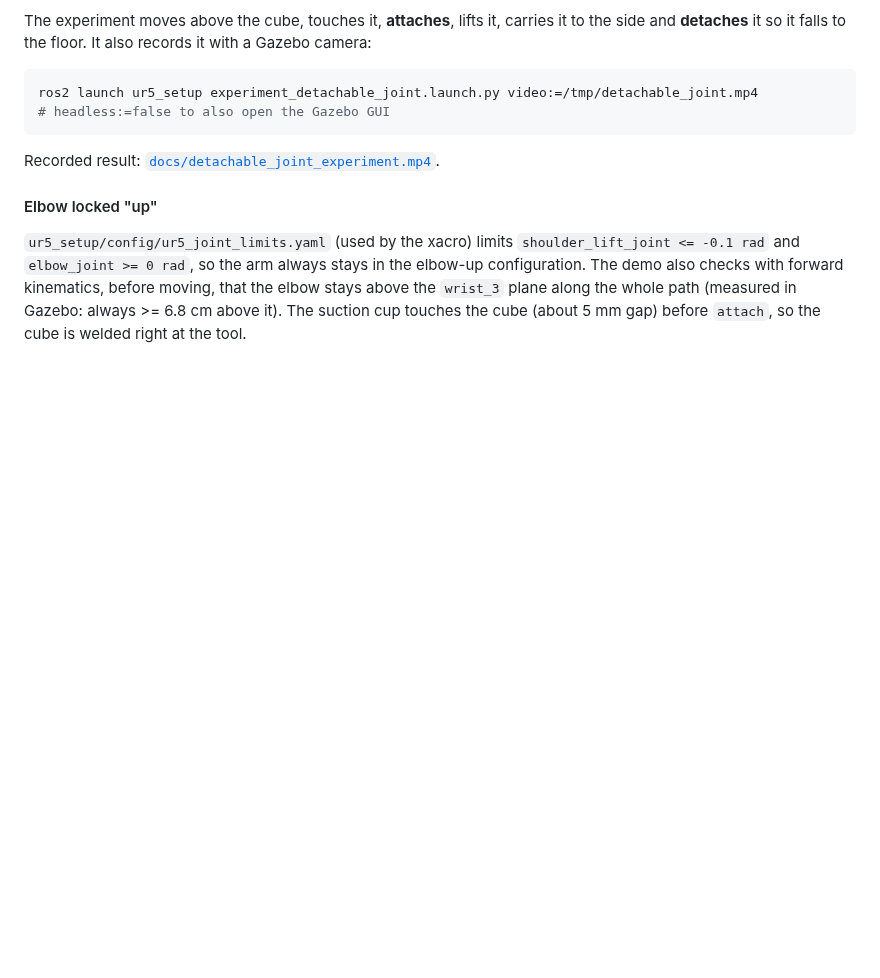
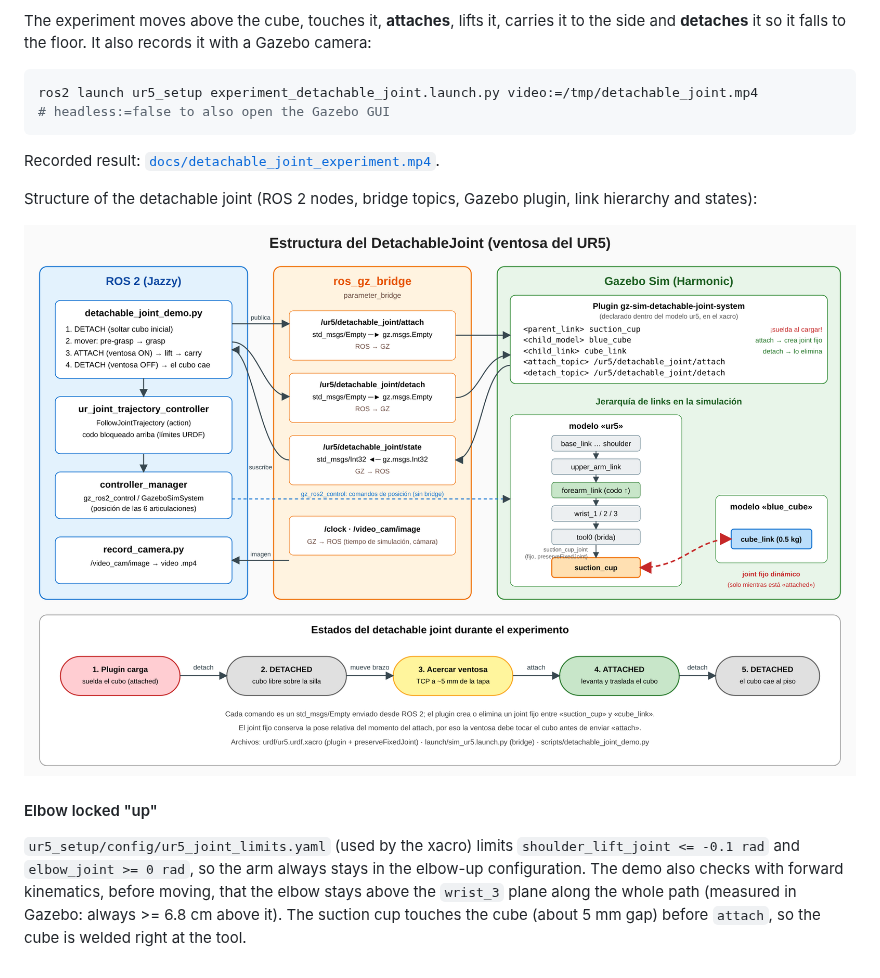
Before and after one commit to alefram/ros-experiments, a Markdown page: README.md, the part around the change. Drawn GitHub-style; pictures changed too: docs/detachable_joint_structure.png (added); blank space fills up the shorter version.

Commit message:
Add DetachableJoint structure diagram
Co-Authored-By: Claude Sonnet 5.5 <noreply@anthropic.com>
Claude-Session: https://claude.ai/code/session_0148nrnomUVaNaE7SGLYTqbc

```diff
--- a/README.md
+++ b/README.md
@@ -73,6 +73,10 @@ ros2 launch ur5_setup experiment_detachable_joint.launch.py video:=/tmp/detachab
 
 Recorded result: [`docs/detachable_joint_experiment.mp4`](docs/detachable_joint_experiment.mp4).
 
+Structure of the detachable joint (ROS 2 nodes, bridge topics, Gazebo plugin, link hierarchy and states):
+
+![DetachableJoint structure](docs/detachable_joint_structure.png)
+
 #### Elbow locked "up"
 
 `ur5_setup/config/ur5_joint_limits.yaml` (used by the xacro) limits `shoulder_lift_joint <= -0.1 rad`
```
Also changed, not shown: 1 other file.
